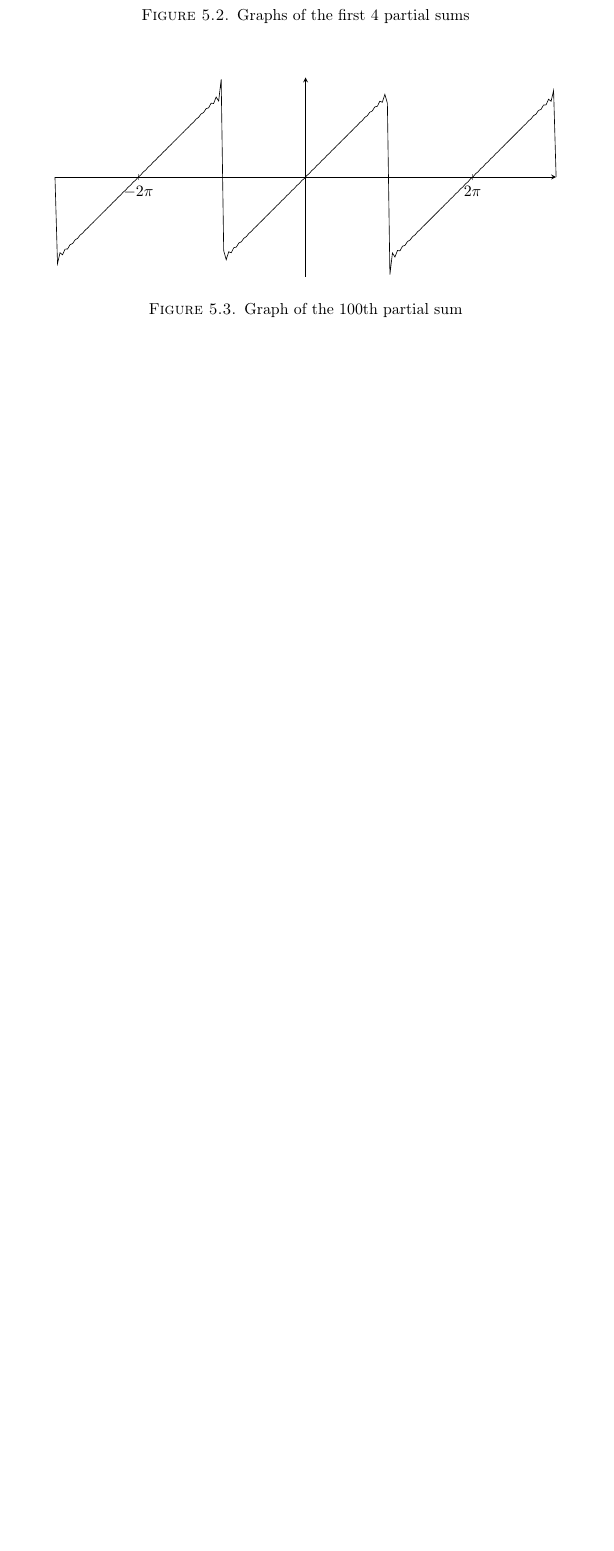
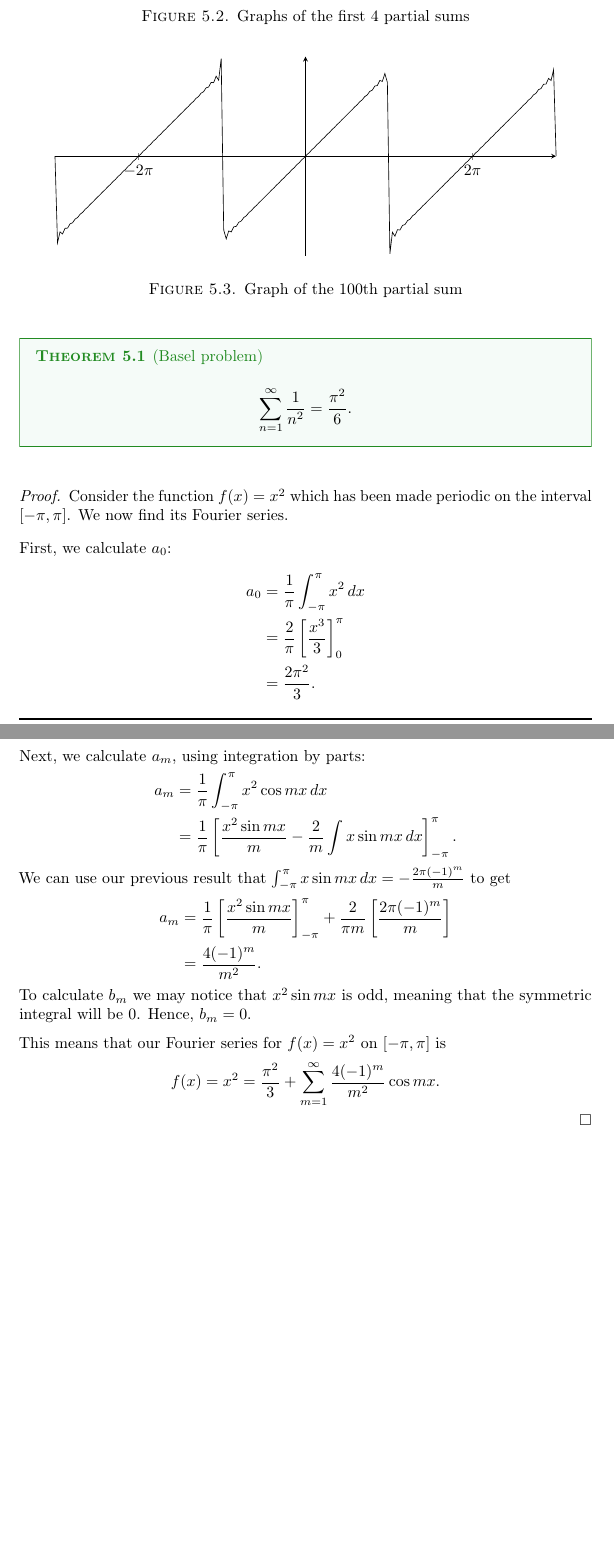
Before and after one commit to deusipse/fourier-lecture-notes, a LaTeX paper (main.tex): part of page 5 of 8 before the commit and two parts of pages 6 and 7 of 10 after it, the two joined at a grey line, cut so that both start at the same text, the shorter picture padded with empty space. The pictures show the PDF file main.pdf that the author committed with the source.

Commit message:
did example and almost done basel

```diff
--- a/main.tex
+++ b/main.tex
@@ -160,8 +192,44 @@
       \end{axis}
     \end{tikzpicture}
     \caption{Graph of the 100th partial sum}
+    \label{fig:3}
   \end{figure}
 
+  \subsection{The Basel Problem}
+
+  You may have heard of the Basel problem, an astonishing identity where $\pi$ seemingly randomly pops up. I will present a method of solving the problem using Fourier series.
+  \begin{theorem}[Basel problem]
+    \[
+      \sum_{n = 1}^{\infty} \frac{1}{n^2} = \frac{\pi^2}{6}
+    .\]
+  \end{theorem}
+  \begin{proof}
+    Consider the function $f(x) = x^2$ which has been made periodic on the interval $[-\pi, \pi]$. We now find its Fourier series.
+
+    First, we calculate $a_0$:
+    \begin{align*}
+      a_0 &= \frac{1}{\pi} \int_{-\pi}^{\pi} x^2 \, dx \\
+          &= \frac{2}{\pi}\left[ \frac{x^3}{3} \right]_{0}^{\pi} \\
+          &= \frac{2\pi^2}{3}.
+    \end{align*}
+    Next, we calculate $a_m$, using integration by parts:
+    \begin{align*}
+      a_m &= \frac{1}{\pi} \int_{-\pi}^{\pi} x^2 \cos mx \, dx \\
+          &= \frac{1}{\pi} \left[ \frac{x^2 \sin mx}{m} - \frac{2}{m} \int x \sin mx \, dx \right]_{-\pi}^{\pi} .
+    \end{align*}
+    We can use our previous result that $\int_{-\pi}^{\pi} x \sin mx \, dx = -\frac{2\pi(-1)^{m}}{m}$ to get
+    \begin{align*}
+      a_m &= \frac{1}{\pi} \left[ \frac{x^2 \sin mx}{m} \right]_{-\pi}^{\pi} + \frac{2}{\pi m}\left[ \frac{2\pi(-1)^{m}}{m} \right] \\
+          &= \frac{4(-1)^{m}}{m^{2}}.
+    \end{align*}
+    To calculate $b_m$ we may notice that $x^2 \sin mx$ is odd, meaning that the symmetric integral will be 0. Hence, $b_m = 0$.
+
+    This means that our Fourier series for $f(x) = x^2$ on $[-\pi, \pi]$ is \[
+      f(x) = x^2 = \frac{\pi^2}{3} + \sum_{m=1}^{\infty} \frac{4(-1)^{m}}{m^2} \cos mx
+    .\]
+  \end{proof}
+
+  \newpage
   \section{Wave Equation in One Dimension}
 
   We now investigate the problem of a vibrating string.
```
Also changed, not shown: main.pdf, main.tex (34 more changed lines).
